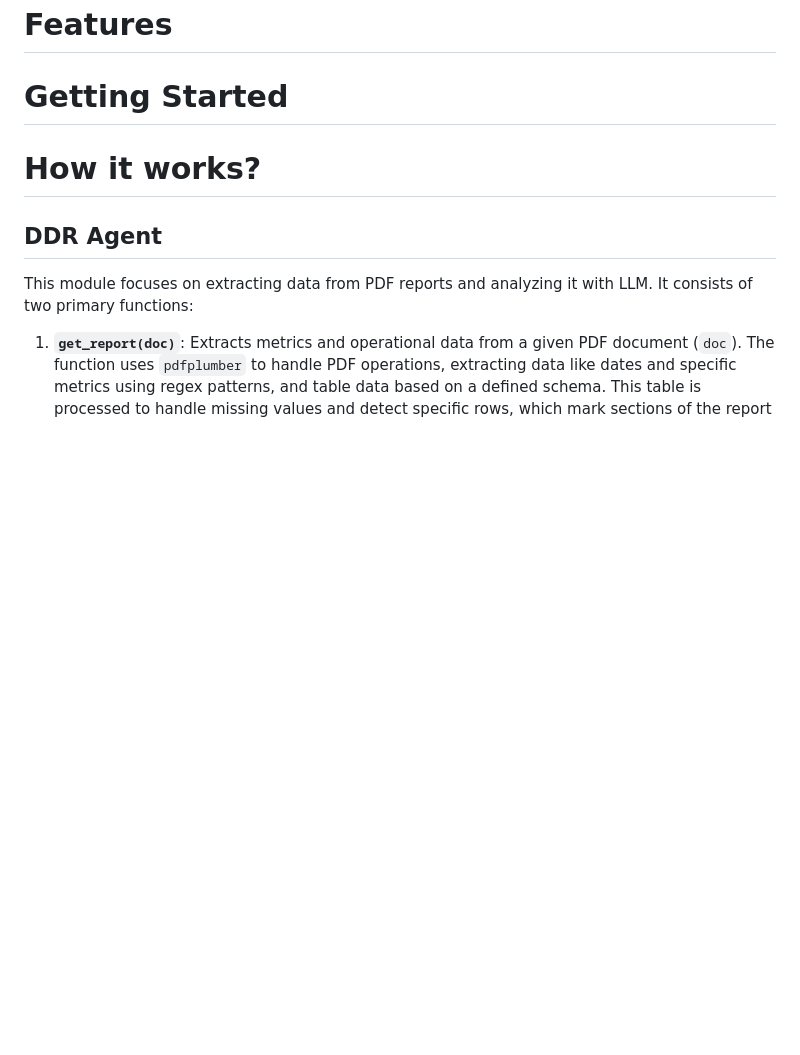
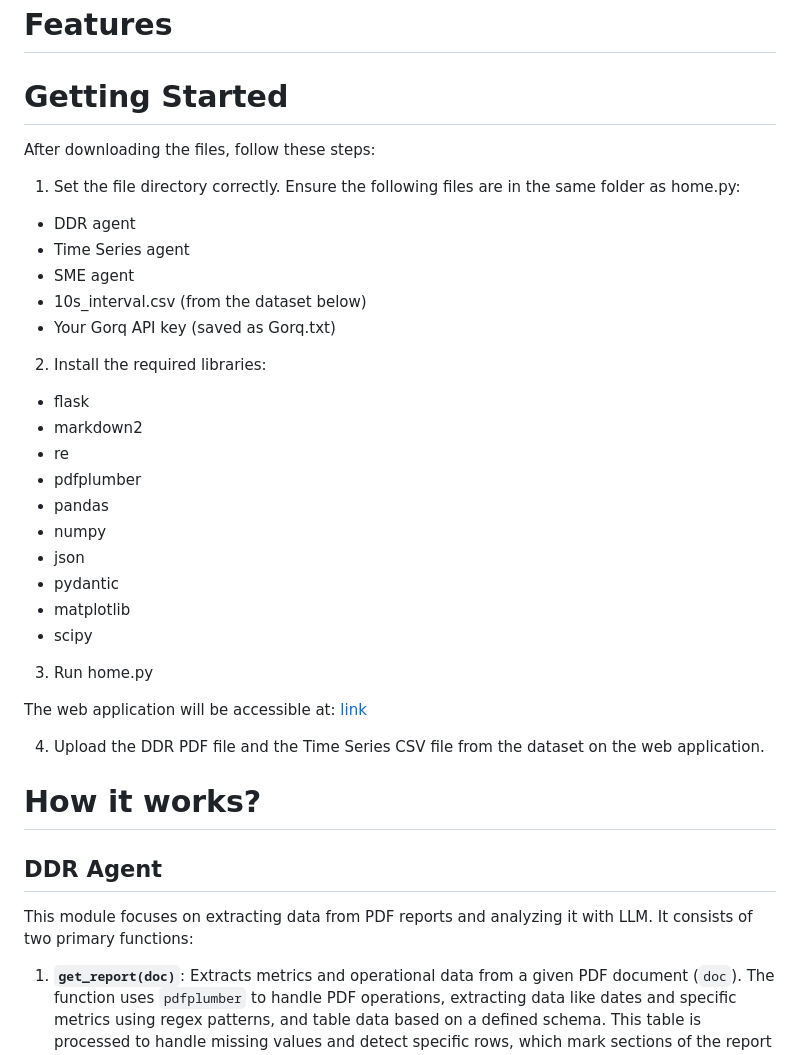
Before and after one commit to Iliazagreus/Drilling-Reports-Multi-Agent, a Markdown page: README.md, the part around the change. GitHub-like rendering; blank space fills up the shorter version.

```diff
--- a/README.md
+++ b/README.md
@@ -12,7 +12,34 @@ The solution was developed as part of an internship at ADNOC.
 -->
 # Getting Started
 <!-- Maybe add picture of the application -->
+After downloading the files, follow these steps:
 
+1. Set the file directory correctly. Ensure the following files are in the same folder as home.py:
+
+- DDR agent
+- Time Series agent
+- SME agent
+- 10s_interval.csv (from the dataset below)
+- Your Gorq API key (saved as Gorq.txt)
+
+2. Install the required libraries:
+
+- flask
+- markdown2
+- re
+- pdfplumber
+- pandas
+- numpy
+- json
+- pydantic
+- matplotlib
+- scipy
+
+3. Run home.py
+
+The web application will be accessible at: [link](http://127.0.0.1:5000/insights)
+
+4. Upload the DDR PDF file and the Time Series CSV file from the dataset on the web application.
 <!--
     Prerequisites
     Installation instructions
```
